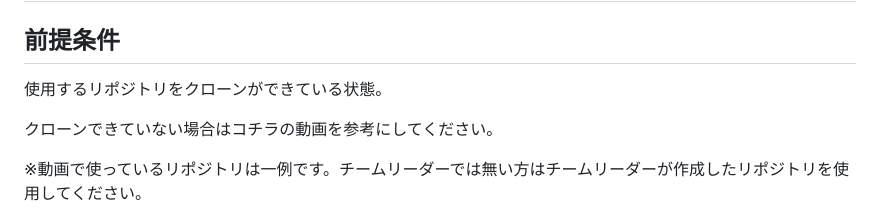
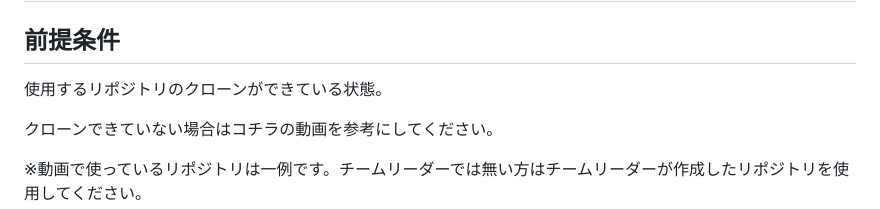
Before and after one commit to teamdev-d/task1, a Markdown page: README.md, the part around the change. GitHub-like rendering.

```diff
--- a/README.md
+++ b/README.md
@@ -2,7 +2,7 @@
 
 ## 前提条件
 
-使用するリポジトリをクローンができている状態。
+使用するリポジトリのクローンができている状態。
 
 クローンできていない場合はコチラの動画を参考にしてください。
 
```
